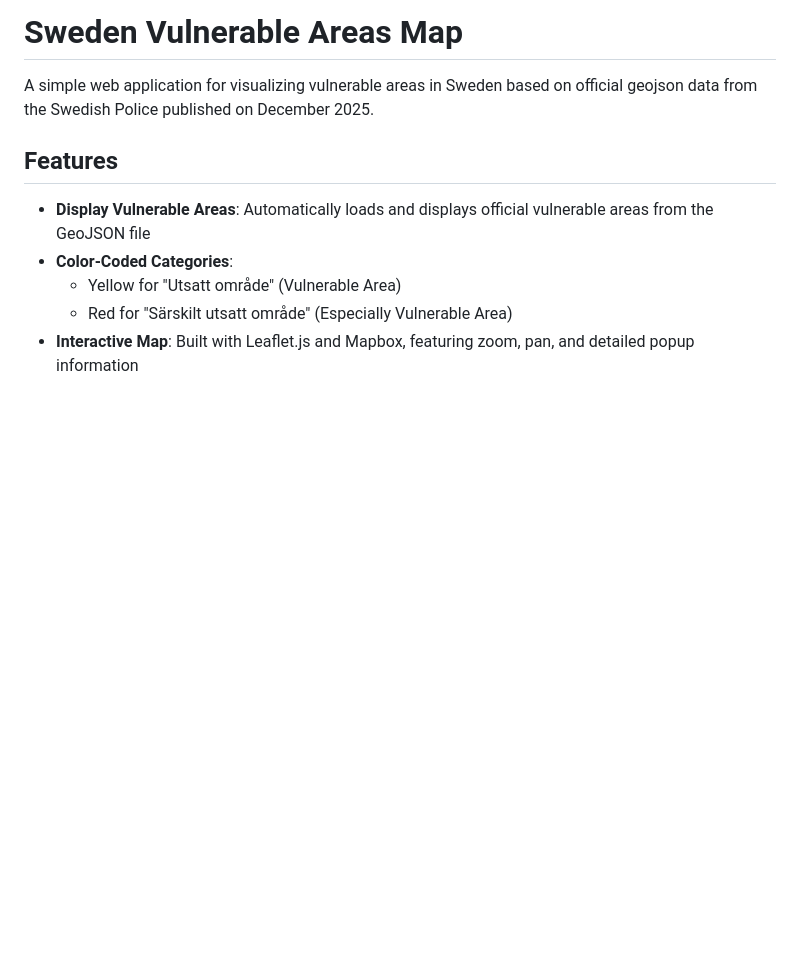
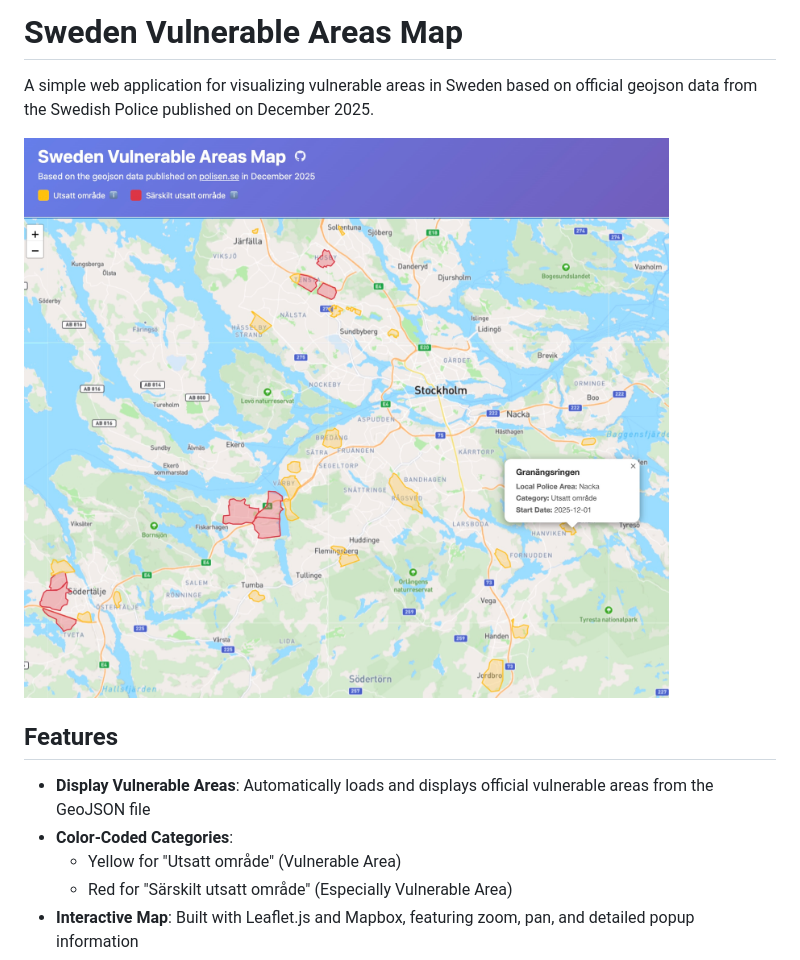
Before and after one commit to beiciliang/vulnerable-areas-map-in-sweden, a Markdown page: README.md, the part around the change. Drawn GitHub-style; pictures changed too: screenshot.jpg (added); blank space fills up the shorter version.

Commit message:
docs: add a screenshot

```diff
--- a/README.md
+++ b/README.md
@@ -1,6 +1,8 @@
 # Sweden Vulnerable Areas Map
 
 A simple web application for visualizing vulnerable areas in Sweden based on official geojson data from the Swedish Police published on December 2025.
+
+![Screenshot](screenshot.jpg)
 
 ## Features
 
```
